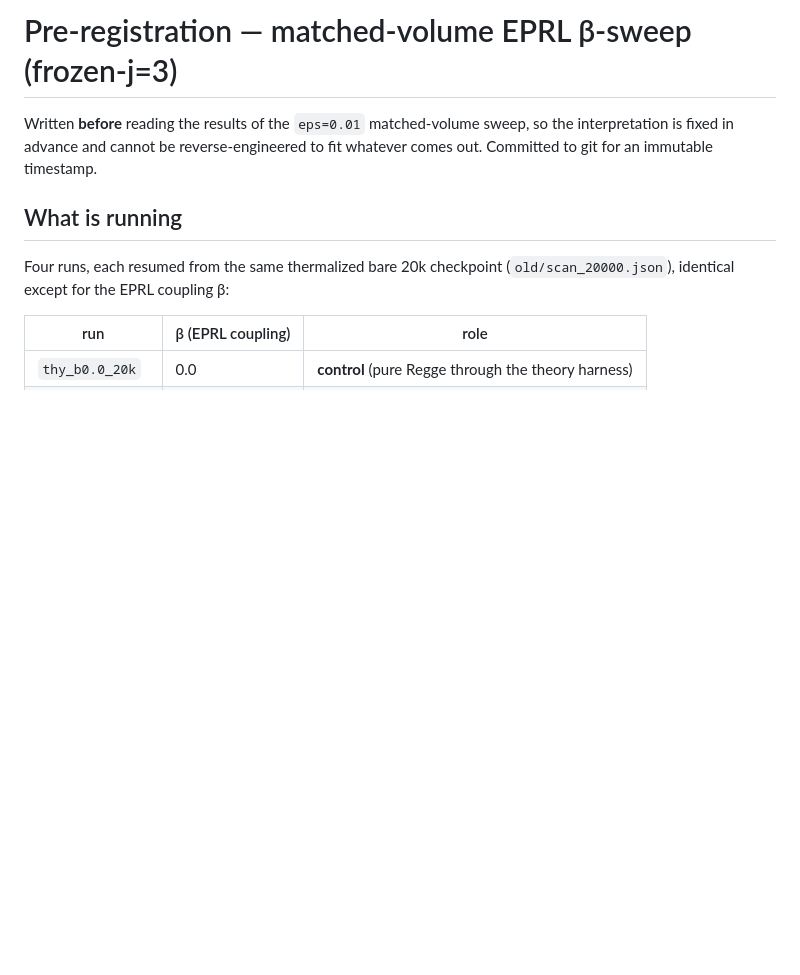
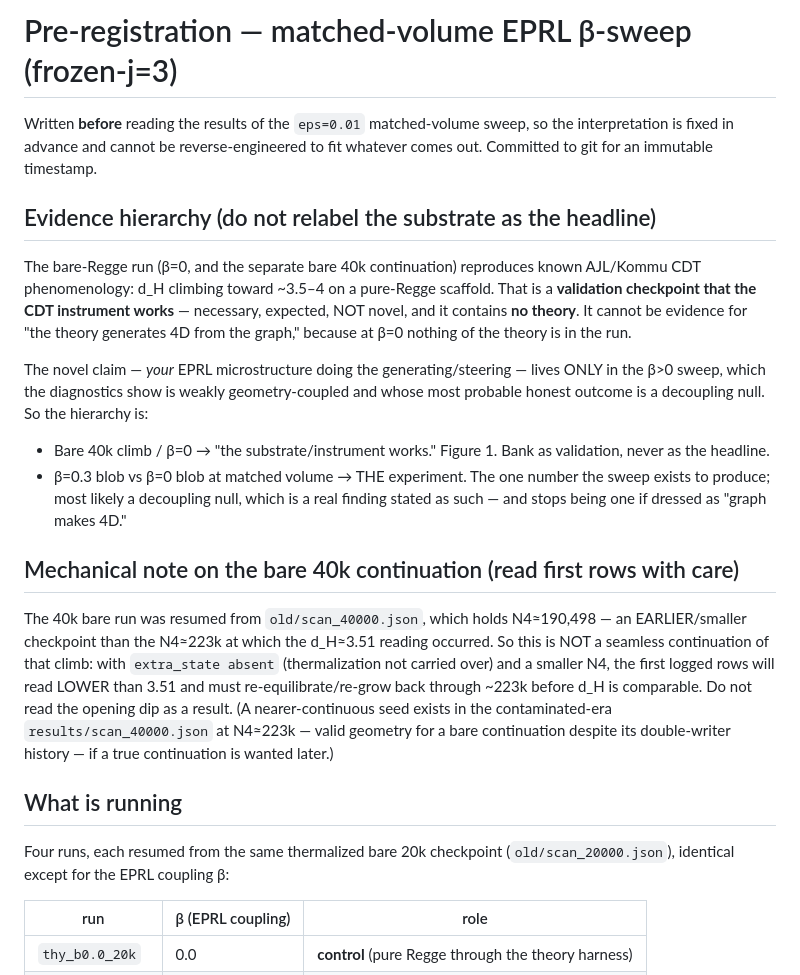
Before and after one commit to jakechinitz/cdt-microstructure, a Markdown page: v6_vm_bundle/PREREGISTRATION_matched_volume_sweep.md, the part around the change. GitHub-like rendering; blank space fills up the shorter version.

Commit message:
Prereg: fix evidence hierarchy (bare=validation not headline) + 40k resume caveat
Reviewer-driven, both accepted:
- Framing: the bare-Regge climb reproduces known AJL/Kommu CDT phenomenology --
  it validates the INSTRUMENT (no theory in a beta=0 run) and cannot be evidence
  for "the theory generates 4D from the graph." The novel, uncertain claim lives
  only in the beta>0 sweep (weakly coupled, likely a decoupling null). Recorded
  the inverted hierarchy so the substrate is filed as Figure-1 validation, not
  headline, and the beta=0.3-vs-beta=0 blob is named as THE experiment.
- Mechanical: the 40k bare was resumed from old/scan_40000.json (N4~190k), which
  is EARLIER/smaller than the N4~223k where d_H~3.51 was read. With extra_state
  absent, first rows will dip below 3.51 and must re-grow -- not to be read as a
  result. Noted the nearer-continuous 223k seed for later.

```diff
--- a/v6_vm_bundle/PREREGISTRATION_matched_volume_sweep.md
+++ b/v6_vm_bundle/PREREGISTRATION_matched_volume_sweep.md
@@ -3,6 +3,37 @@
 Written **before** reading the results of the `eps=0.01` matched-volume sweep, so
 the interpretation is fixed in advance and cannot be reverse-engineered to fit
 whatever comes out. Committed to git for an immutable timestamp.
+
+## Evidence hierarchy (do not relabel the substrate as the headline)
+
+The bare-Regge run (β=0, and the separate bare 40k continuation) reproduces known
+AJL/Kommu CDT phenomenology: d_H climbing toward ~3.5–4 on a pure-Regge scaffold.
+That is a **validation checkpoint that the CDT instrument works** — necessary,
+expected, NOT novel, and it contains **no theory**. It cannot be evidence for
+"the theory generates 4D from the graph," because at β=0 nothing of the theory is
+in the run.
+
+The novel claim — *your* EPRL microstructure doing the generating/steering — lives
+ONLY in the β>0 sweep, which the diagnostics show is weakly geometry-coupled and
+whose most probable honest outcome is a decoupling null. So the hierarchy is:
+
+  * Bare 40k climb / β=0  → "the substrate/instrument works." Figure 1. Bank as
+    validation, never as the headline.
+  * β=0.3 blob vs β=0 blob at matched volume → THE experiment. The one number the
+    sweep exists to produce; most likely a decoupling null, which is a real
+    finding stated as such — and stops being one if dressed as "graph makes 4D."
+
+## Mechanical note on the bare 40k continuation (read first rows with care)
+
+The 40k bare run was resumed from `old/scan_40000.json`, which holds N4≈190,498 —
+an EARLIER/smaller checkpoint than the N4≈223k at which the d_H≈3.51 reading
+occurred. So this is NOT a seamless continuation of that climb: with
+`extra_state absent` (thermalization not carried over) and a smaller N4, the
+first logged rows will read LOWER than 3.51 and must re-equilibrate/re-grow back
+through ~223k before d_H is comparable. Do not read the opening dip as a result.
+(A nearer-continuous seed exists in the contaminated-era `results/scan_40000.json`
+at N4≈223k — valid geometry for a bare continuation despite its double-writer
+history — if a true continuation is wanted later.)
 
 ## What is running
 
```
